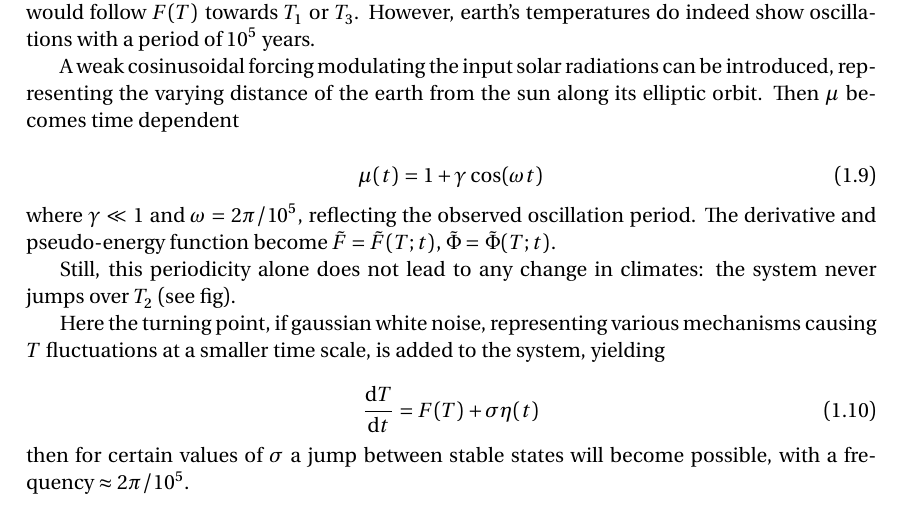
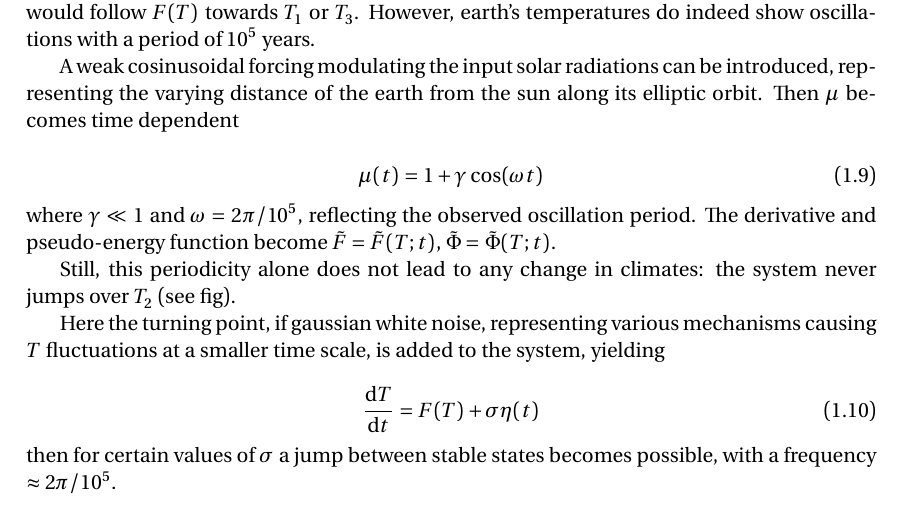
Before and after one commit to r-Zeno/Thesis_ms, a LaTeX thesis (main.tex, which reads sections/1-introduction.tex): part of page 7 of 8, cut so that both start at the same text. Compiled offline with XeLaTeX.

Commit message:
fixed tense

```diff
--- a/sections/1-introduction.tex
+++ b/sections/1-introduction.tex
@@ -86,7 +86,7 @@ Here the turning point, if gaussian white noise, representing various mechanisms
 \begin{equation}
     \odv{T}{t} = F(T) + \sigma \eta(t)
 \end{equation}
-then for certain values of $\sigma$ a jump between stable states will become possible, with a frequency $\approx 2\pi/10^5$.
+then for certain values of $\sigma$ a jump between stable states becomes possible, with a frequency $\approx 2\pi/10^5$.
 
 
 % just placeholder to understand the trajectory to be followed
```
Also changed, not shown: main.pdf.
